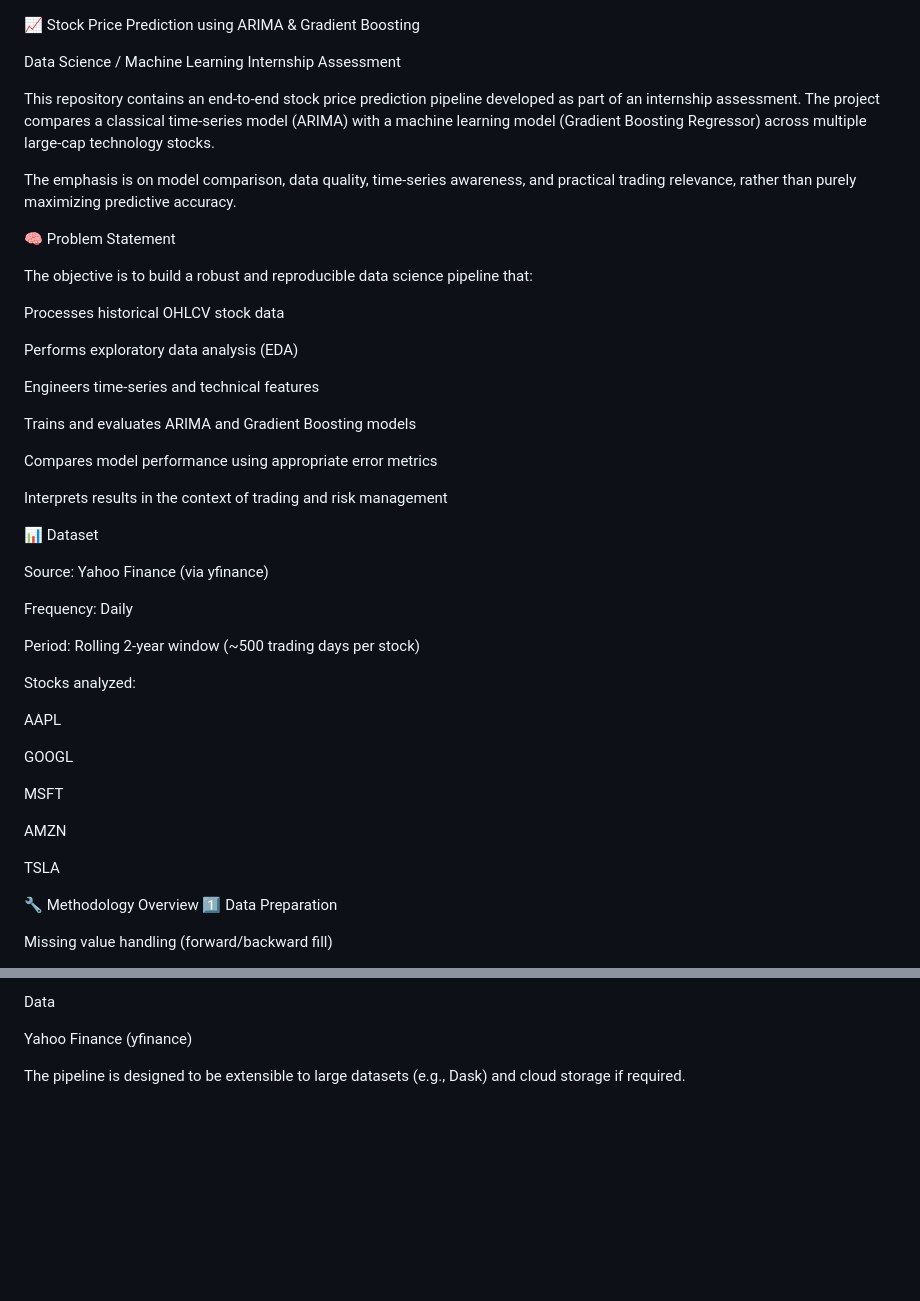
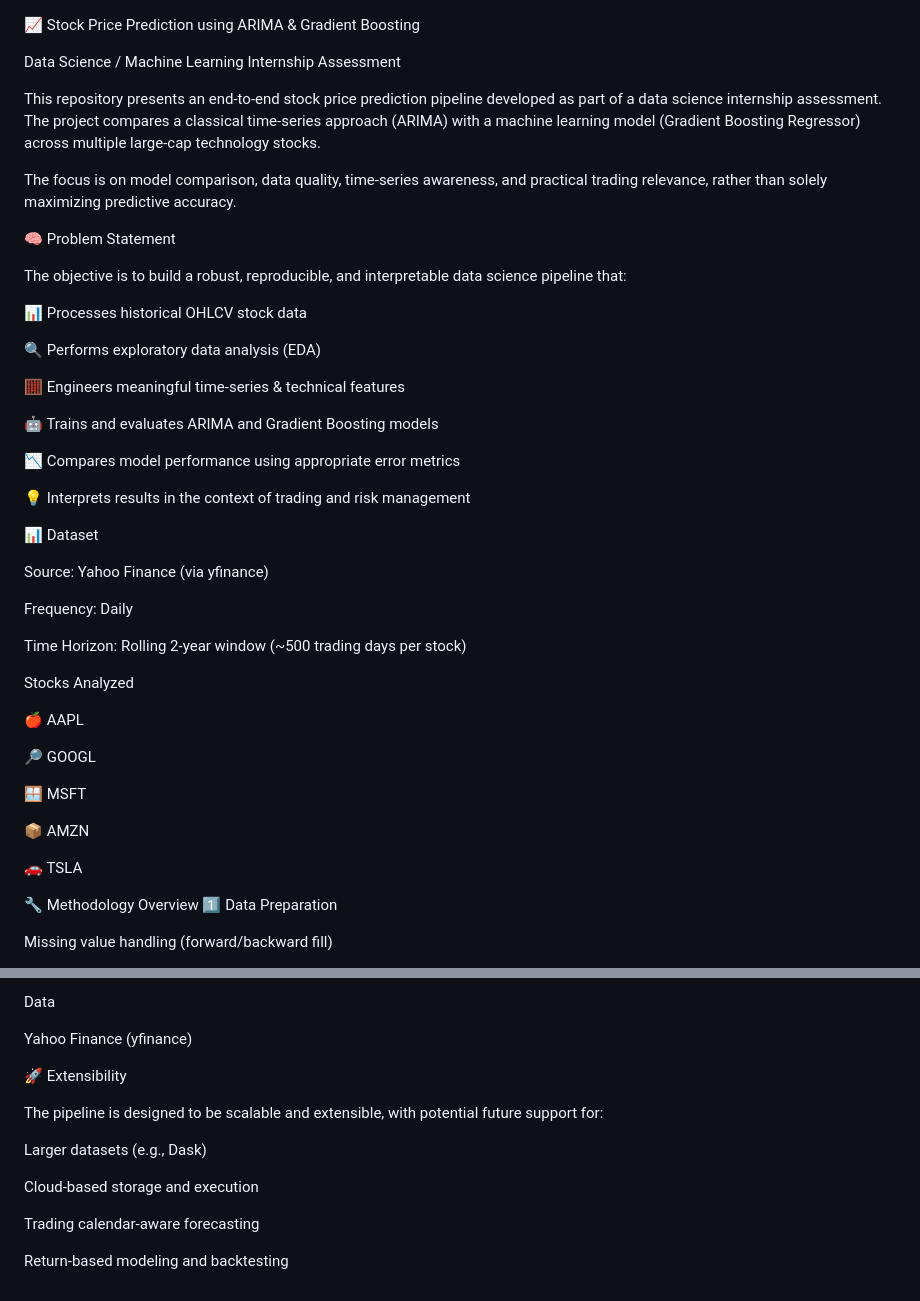
Before and after one commit to Abhi241-bot/Invsto, a Markdown page: README.md, 2 parts joined by grey strips. Rendered like a GitHub page; blank space fills up the shorter version.

```diff
--- a/README.md
+++ b/README.md
@@ -2,25 +2,25 @@
 
 Data Science / Machine Learning Internship Assessment
 
-This repository contains an end-to-end stock price prediction pipeline developed as part of an internship assessment. The project compares a classical time-series model (ARIMA) with a machine learning model (Gradient Boosting Regressor) across multiple large-cap technology stocks.
+This repository presents an end-to-end stock price prediction pipeline developed as part of a data science internship assessment. The project compares a classical time-series approach (ARIMA) with a machine learning model (Gradient Boosting Regressor) across multiple large-cap technology stocks.
 
-The emphasis is on model comparison, data quality, time-series awareness, and practical trading relevance, rather than purely maximizing predictive accuracy.
+The focus is on model comparison, data quality, time-series awareness, and practical trading relevance, rather than solely maximizing predictive accuracy.
 
 🧠 Problem Statement
 
-The objective is to build a robust and reproducible data science pipeline that:
+The objective is to build a robust, reproducible, and interpretable data science pipeline that:
 
-Processes historical OHLCV stock data
+📊 Processes historical OHLCV stock data
 
-Performs exploratory data analysis (EDA)
+🔍 Performs exploratory data analysis (EDA)
 
-Engineers time-series and technical features
+🧮 Engineers meaningful time-series & technical features
 
-Trains and evaluates ARIMA and Gradient Boosting models
+🤖 Trains and evaluates ARIMA and Gradient Boosting models
 
-Compares model performance using appropriate error metrics
+📉 Compares model performance using appropriate error metrics
 
-Interprets results in the context of trading and risk management
+💡 Interprets results in the context of trading and risk management
 
 📊 Dataset
 
@@ -28,19 +28,19 @@ Source: Yahoo Finance (via yfinance)
 
 Frequency: Daily
 
-Period: Rolling 2-year window (~500 trading days per stock)
+Time Horizon: Rolling 2-year window (~500 trading days per stock)
 
-Stocks analyzed:
+Stocks Analyzed
 
-AAPL
+🍎 AAPL
 
-GOOGL
+🔎 GOOGL
 
-MSFT
+🪟 MSFT
 
-AMZN
+📦 AMZN
 
-TSLA
+🚗 TSLA
 
 🔧 Methodology Overview
 1️⃣ Data Preparation
@@ -157,4 +162,14 @@ Data
 
 Yahoo Finance (yfinance)
 
-The pipeline is designed to be extensible to large datasets (e.g., Dask) and cloud storage if required.
+🚀 Extensibility
+
+The pipeline is designed to be scalable and extensible, with potential future support for:
+
+Larger datasets (e.g., Dask)
+
+Cloud-based storage and execution
+
+Trading calendar-aware forecasting
+
+Return-based modeling and backtesting
```
Also changed, not shown: other parts of README.md (+29 -24 lines).
